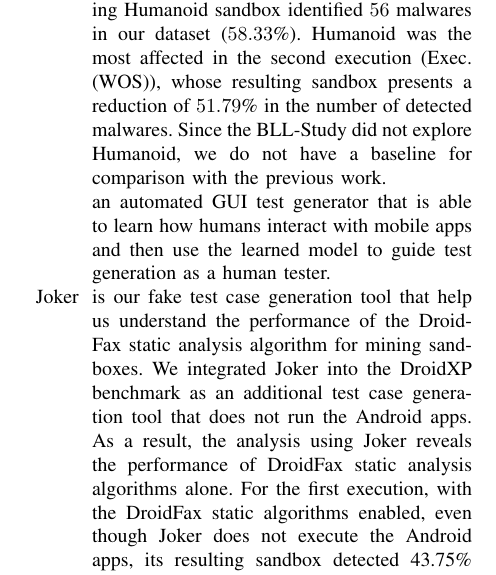
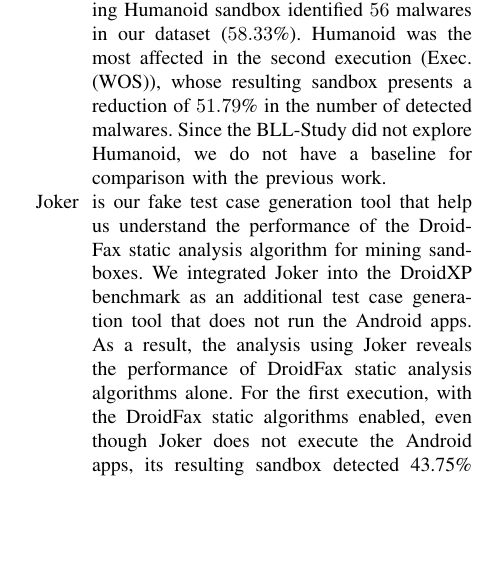
Before and after one commit to droidxp/paper-replication, a LaTeX paper (main.tex, which reads results.tex): part of one column of page 9 of 16, cut so that both start at the same text, the shorter picture padded with empty space. Compiled offline with pdfLaTeX; a missing font is replaced by an installed copy or a similar font; a LaTeX package or settings file that is missing is left out.

Commit message:
update result and setup session

```diff
--- a/results.tex
+++ b/results.tex
@@ -77,14 +77,6 @@
     execution (Exec. (WOS)), whose resulting sandbox presents a reduction of $51.79$\%  in the number of detected malwares.
     Since the \blls did not explore Humanoid,
     we do not have a baseline for comparison with the previous work.
-
-
-    an automated GUI test
-generator that is able to learn how humans interact with
-mobile apps and then use the learned model to guide test
-generation as a human tester.
-
-
 
 
   \item[\joke] is our fake test case generation tool that help us understand the performance of the DroidFax static analysis algorithm for mining sandboxes.
```
